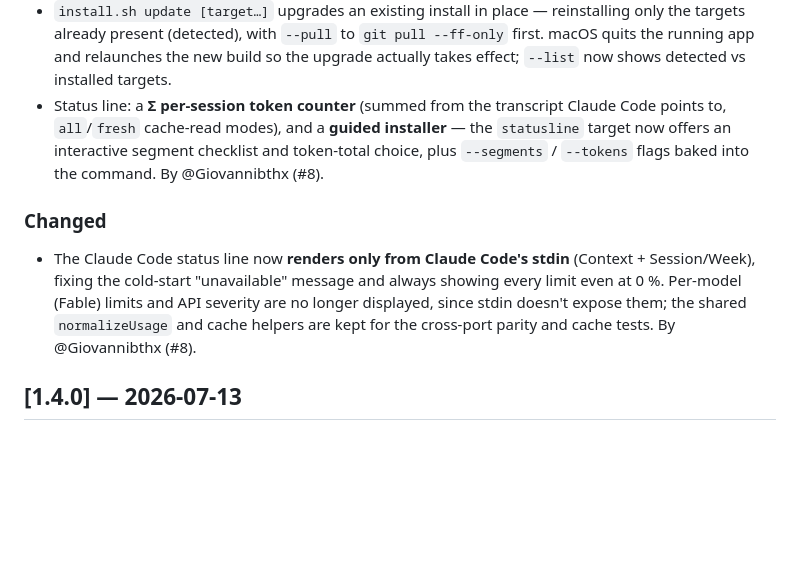
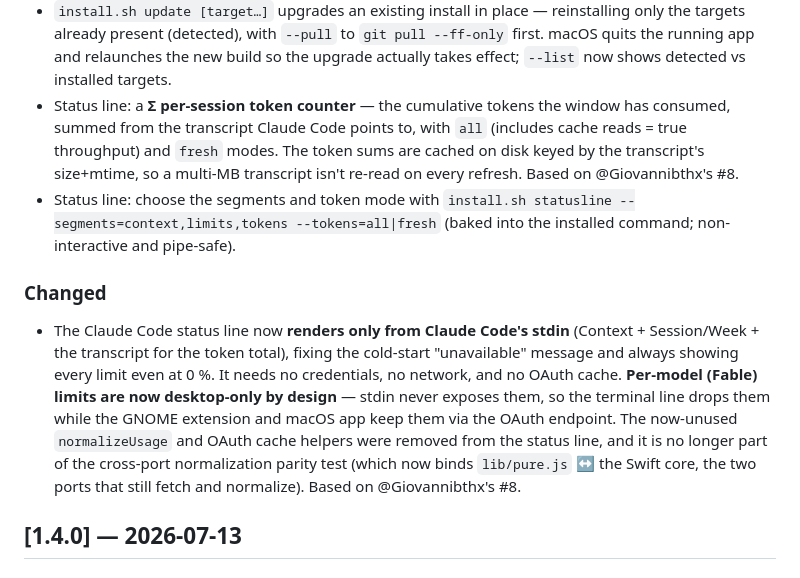
Before and after one commit to ArthurBernard/claude-usage-panel, a Markdown page: CHANGELOG.md, the part around the change. GitHub-like rendering; blank space fills up the shorter version.

```diff
--- a/CHANGELOG.md
+++ b/CHANGELOG.md
@@ -25,20 +25,27 @@ semantic versioning.
   `git pull --ff-only` first. macOS quits the running app and relaunches the new
   build so the upgrade actually takes effect; `--list` now shows detected vs
   installed targets.
-- Status line: a **Σ per-session token counter** (summed from the transcript
-  Claude Code points to, `all`/`fresh` cache-read modes), and a **guided
-  installer** — the `statusline` target now offers an interactive segment
-  checklist and token-total choice, plus `--segments` / `--tokens` flags baked
-  into the command. By @Giovannibthx (#8).
+- Status line: a **Σ per-session token counter** — the cumulative tokens the
+  window has consumed, summed from the transcript Claude Code points to, with
+  `all` (includes cache reads = true throughput) and `fresh` modes. The token
+  sums are cached on disk keyed by the transcript's size+mtime, so a multi-MB
+  transcript isn't re-read on every refresh. Based on @Giovannibthx's #8.
+- Status line: choose the segments and token mode with `install.sh statusline
+  --segments=context,limits,tokens --tokens=all|fresh` (baked into the installed
+  command; non-interactive and pipe-safe).
 
 ### Changed
 
 - The Claude Code status line now **renders only from Claude Code's stdin**
-  (Context + Session/Week), fixing the cold-start "unavailable" message and
-  always showing every limit even at 0 %. Per-model (Fable) limits and API
-  severity are no longer displayed, since stdin doesn't expose them; the shared
-  `normalizeUsage` and cache helpers are kept for the cross-port parity and
-  cache tests. By @Giovannibthx (#8).
+  (Context + Session/Week + the transcript for the token total), fixing the
+  cold-start "unavailable" message and always showing every limit even at 0 %.
+  It needs no credentials, no network, and no OAuth cache. **Per-model (Fable)
+  limits are now desktop-only by design** — stdin never exposes them, so the
+  terminal line drops them while the GNOME extension and macOS app keep them via
+  the OAuth endpoint. The now-unused `normalizeUsage` and OAuth cache helpers
+  were removed from the status line, and it is no longer part of the cross-port
+  normalization parity test (which now binds `lib/pure.js` ↔ the Swift core, the
+  two ports that still fetch and normalize). Based on @Giovannibthx's #8.
 
 ## [1.4.0] — 2026-07-13
 
```
Also changed, not shown: README.md (+11 -8 lines), claude-code/README.md (+20 -16 lines).
